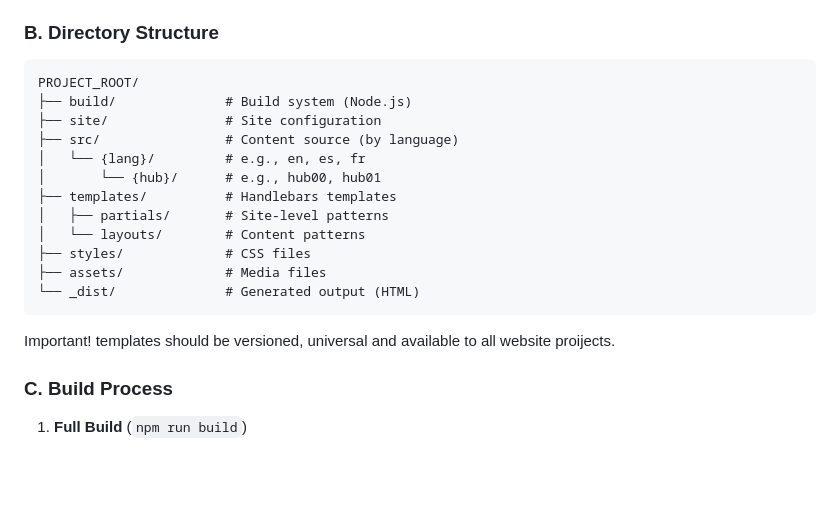
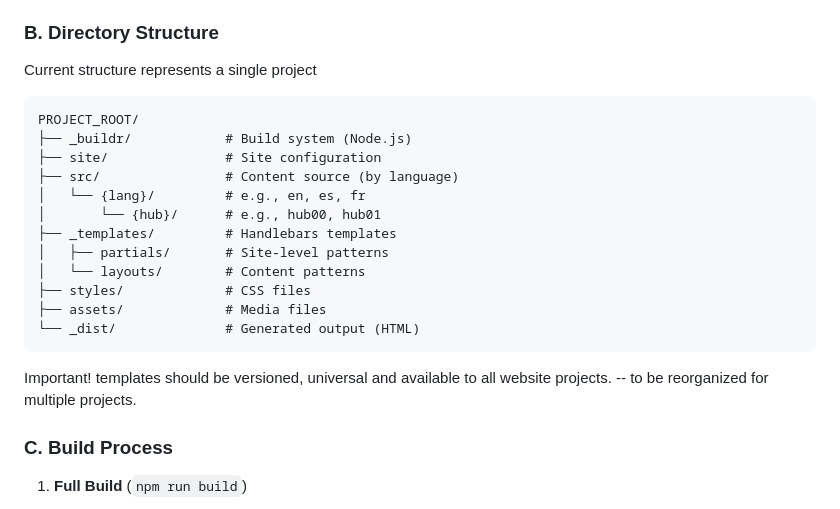
Before and after one commit to Dlloyd0608/webly, a Markdown page: _docs/overview.md, the part around one of its changes. Drawn GitHub-style; blank space fills up the shorter version.

````diff
--- a/_docs/overview.md
+++ b/_docs/overview.md
@@ -294,14 +294,16 @@ Static website builder app for multiple projects
    - Debounced rebuilds
 
 ### B. Directory Structure
+
+Current structure represents a single project
 ```
 PROJECT_ROOT/
-├── build/              # Build system (Node.js)
+├── _buildr/            # Build system (Node.js)
 ├── site/               # Site configuration
 ├── src/                # Content source (by language)
 │   └── {lang}/         # e.g., en, es, fr
 │       └── {hub}/      # e.g., hub00, hub01
-├── templates/          # Handlebars templates
+├── _templates/         # Handlebars templates
 │   ├── partials/       # Site-level patterns
 │   └── layouts/        # Content patterns
 ├── styles/             # CSS files
@@ -309,8 +311,8 @@ PROJECT_ROOT/
 └── _dist/              # Generated output (HTML)
 ```
 
-Important!  templates should be versioned, universal and available to all website proijects.
-
+Important!  templates should be versioned, universal and available to all website projects.
+-- to be reorganized for multiple projects.
 
 ### C. Build Process
 1. **Full Build** (`npm run build`)
````
Also changed, not shown: other parts of _docs/overview.md (+2 -75 lines).
